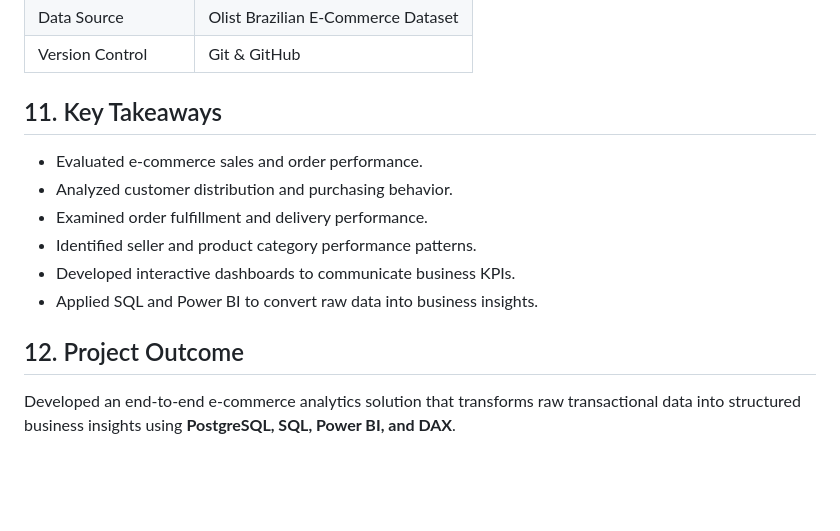
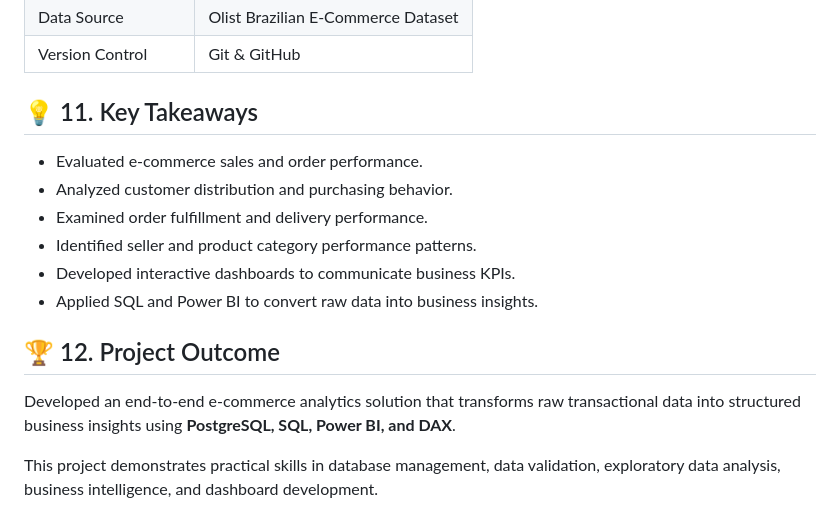
Before and after one commit to Bhagyashreekatale1/Data-Analyst, a Markdown page: Olist E-Commerce Sales & Business Analytics/README.md, the part around one of its changes. GitHub-like rendering; blank space fills up the shorter version.

```diff
--- a/Olist E-Commerce Sales & Business Analytics/README.md
+++ b/Olist E-Commerce Sales & Business Analytics/README.md
@@ -154,7 +156,7 @@ The DAX measures file is available in the `DAX_Measures` folder.
 | Data Source | Olist Brazilian E-Commerce Dataset |
 | Version Control | Git & GitHub |
 
-## 11. Key Takeaways
+## 💡 11. Key Takeaways
 
 - Evaluated e-commerce sales and order performance.
 - Analyzed customer distribution and purchasing behavior.
@@ -163,6 +165,8 @@ The DAX measures file is available in the `DAX_Measures` folder.
 - Developed interactive dashboards to communicate business KPIs.
 - Applied SQL and Power BI to convert raw data into business insights.
 
-## 12. Project Outcome
+## 🏆 12. Project Outcome
 
 Developed an end-to-end e-commerce analytics solution that transforms raw transactional data into structured business insights using **PostgreSQL, SQL, Power BI, and DAX**.
+
+This project demonstrates practical skills in database management, data validation, exploratory data analysis, business intelligence, and dashboard development.
```
Also changed, not shown: other parts of Olist E-Commerce Sales & Business Analytics/README.md (+38 -36 lines).
